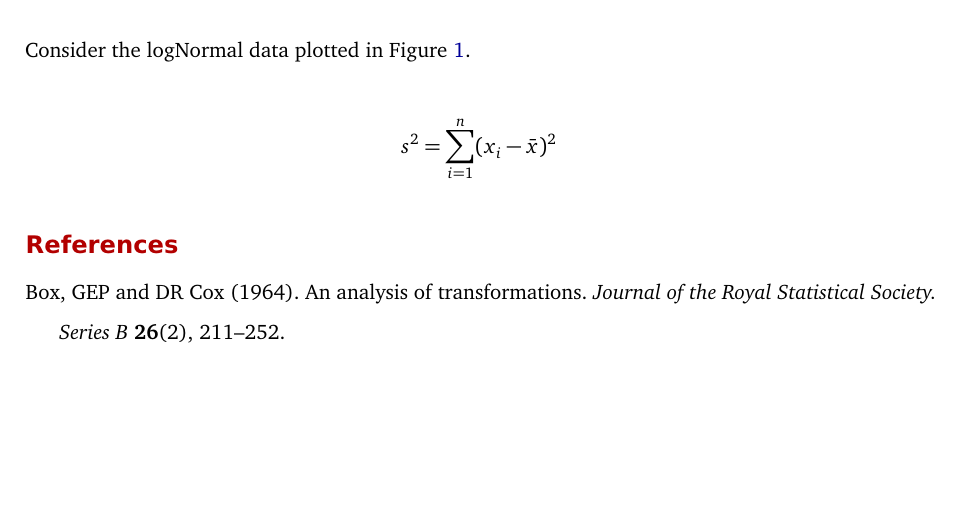
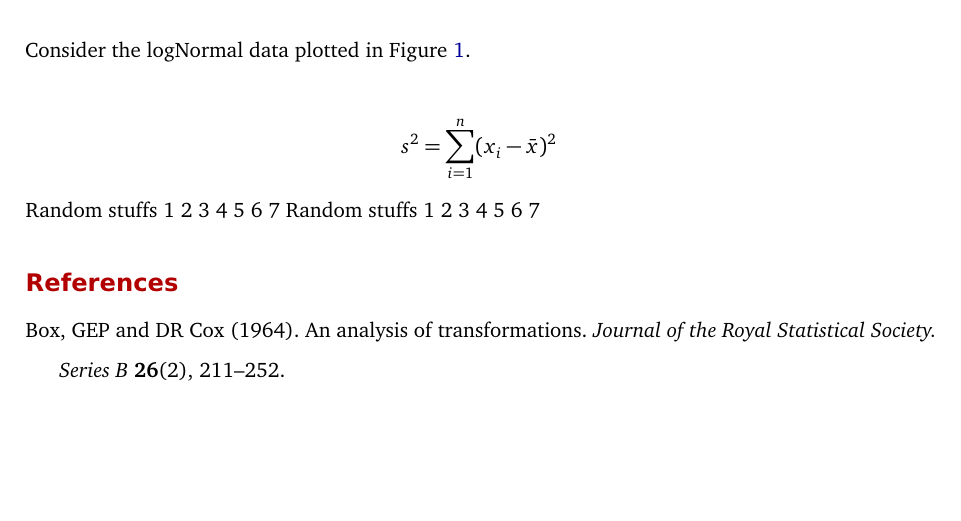
Before and after one commit to lsccheong/Tutorial8-Group2, a LaTeX document (Group2/Group2.tex): part of page 2 of 2, cut so that both start at the same text. Compiled offline with pdfLaTeX.

Commit message:
Khanh: adding my section

```diff
--- a/Group2/Group2.tex
+++ b/Group2/Group2.tex
@@ -315,6 +315,8 @@ In a famous paper, \textcite{BC64} introduced a family of transformations \dots
 Consider the logNormal data plotted in Figure \ref{fig:histogram}.
 
 \[s^2 = \sum_{i=1}^n (x_i-\bar{x})^2\]
+Random stuffs 1 2 3 4 5 6 7
+Random stuffs 1 2 3 4 5 6 7
 
 \printbibliography
 
```
Also changed, not shown: Group2/Group2.pdf, 2 other files.
